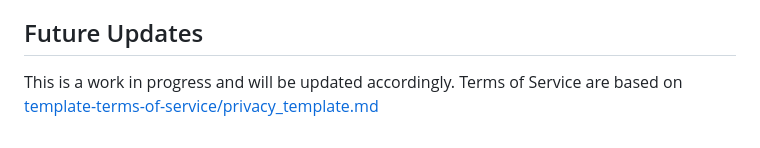
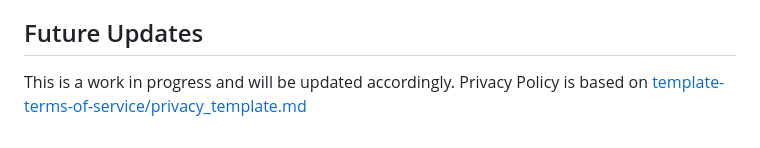
Before and after one commit to lo-mein-me/lo-mein-me.github.io, a Markdown page: PrivacyPolicy.md, the part around the change. Drawn GitHub-style.

```diff
--- a/TermsOfService.md
+++ b/PrivacyPolicy.md
@@ -100,4 +100,4 @@ If you have any questions about this privacy policy, please contact us at:  **[I
 ## Future Updates
 
 This is a work in progress and will be updated accordingly.
-Terms of Service are based on [template-terms-of-service/privacy_template.md](github.com/appdotnet/template-terms-of-service/blob/master/privacy_template.md)
+Privacy Policy is based on [template-terms-of-service/privacy_template.md](github.com/appdotnet/template-terms-of-service/blob/master/privacy_template.md)
```
